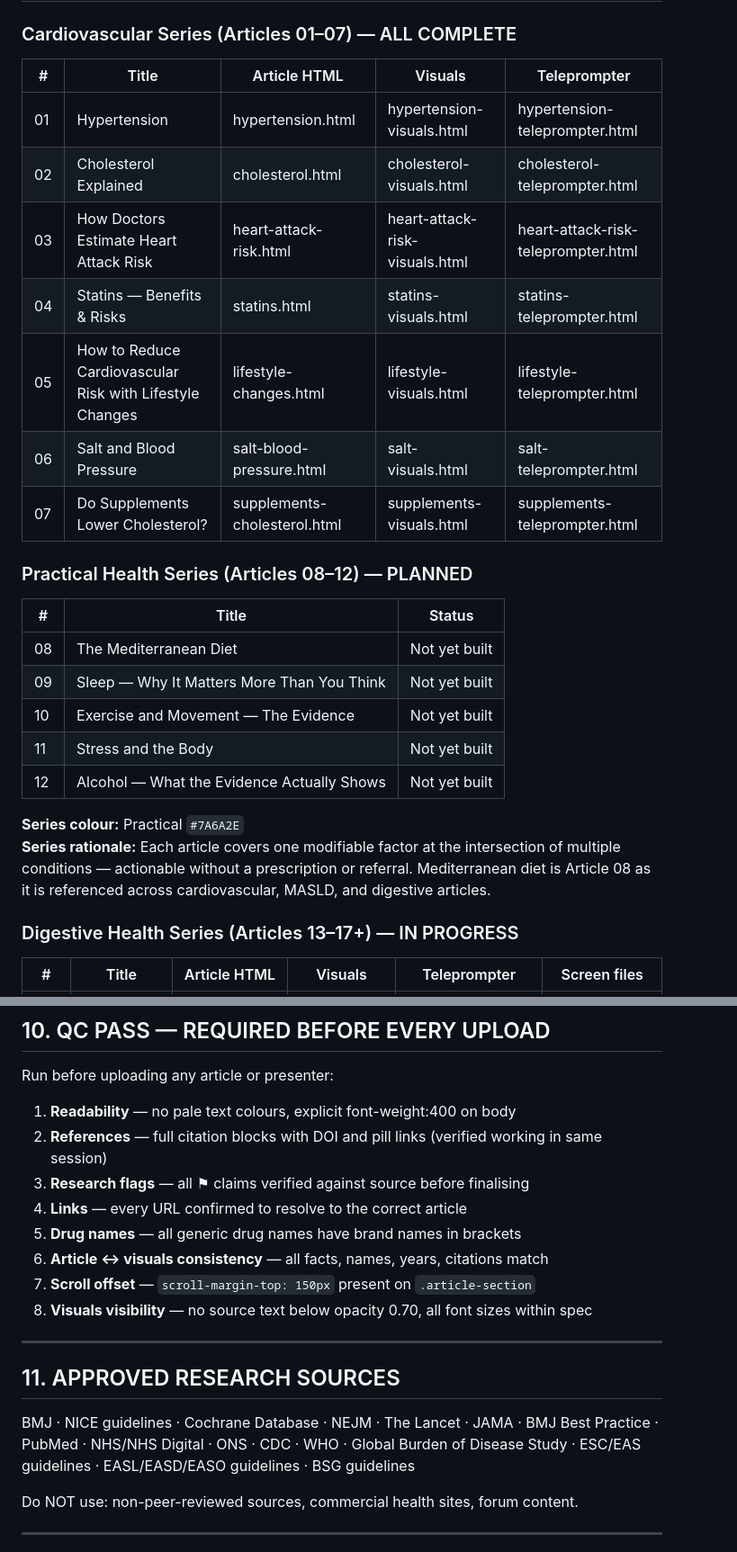
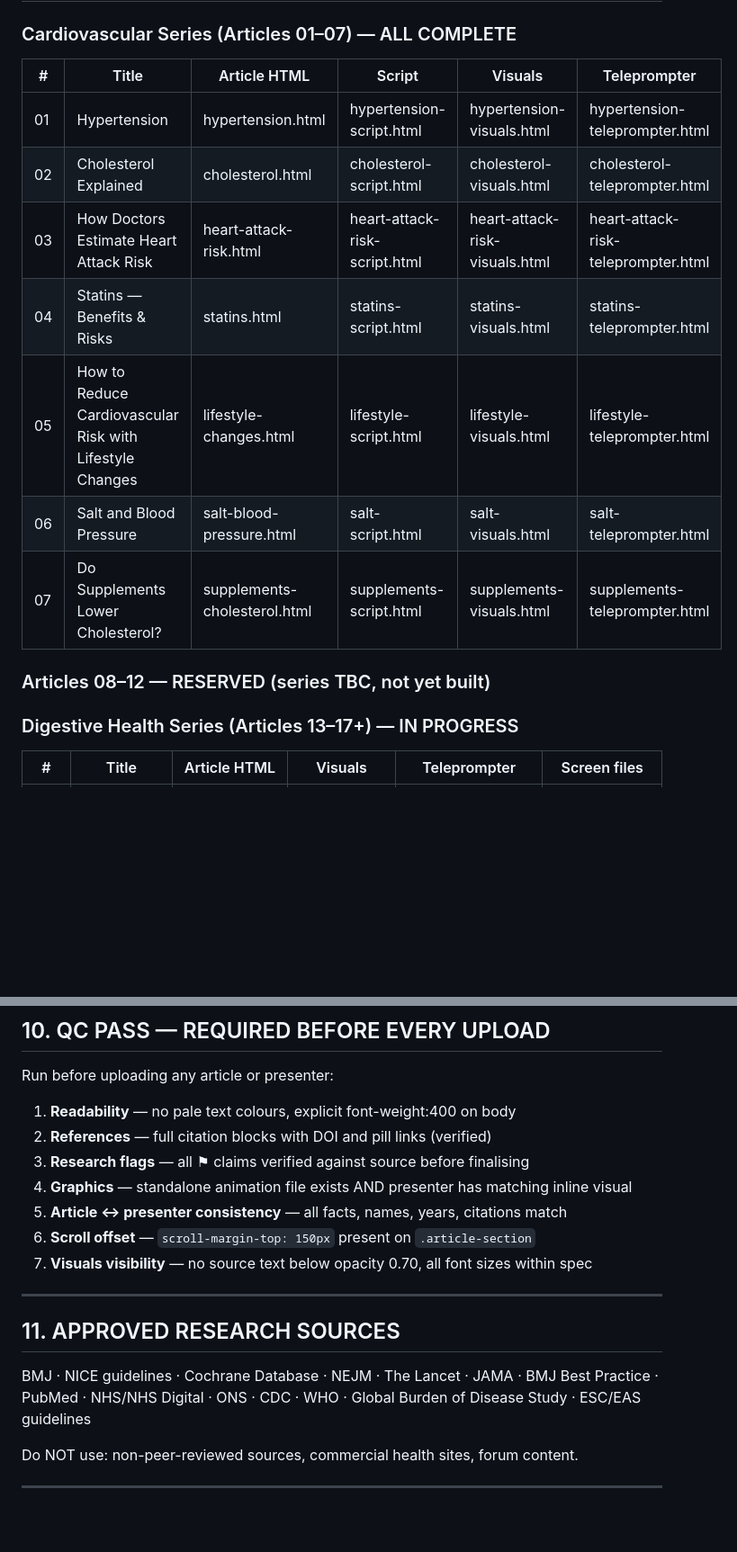
Before and after one commit to pls4286/helfschool, a Markdown page: helf-school-project-knowledge.md, 2 parts joined by grey strips. Shown at 90% size. Rendered like a GitHub page; blank space fills up the shorter version.

```diff
--- a/helf-school-project-knowledge.md
+++ b/helf-school-project-knowledge.md
@@ -89,27 +89,17 @@ Free = read-only. Paid members = full access. Needs: thread creation, member pro
 ## 5. ARTICLE INVENTORY
 
 ### Cardiovascular Series (Articles 01–07) — ALL COMPLETE
-| # | Title | Article HTML | Visuals | Teleprompter |
-|---|-------|-------------|---------|--------------|
-| 01 | Hypertension | hypertension.html | hypertension-visuals.html | hypertension-teleprompter.html |
-| 02 | Cholesterol Explained | cholesterol.html | cholesterol-visuals.html | cholesterol-teleprompter.html |
-| 03 | How Doctors Estimate Heart Attack Risk | heart-attack-risk.html | heart-attack-risk-visuals.html | heart-attack-risk-teleprompter.html |
-| 04 | Statins — Benefits & Risks | statins.html | statins-visuals.html | statins-teleprompter.html |
-| 05 | How to Reduce Cardiovascular Risk with Lifestyle Changes | lifestyle-changes.html | lifestyle-visuals.html | lifestyle-teleprompter.html |
-| 06 | Salt and Blood Pressure | salt-blood-pressure.html | salt-visuals.html | salt-teleprompter.html |
-| 07 | Do Supplements Lower Cholesterol? | supplements-cholesterol.html | supplements-visuals.html | supplements-teleprompter.html |
+| # | Title | Article HTML | Script | Visuals | Teleprompter |
+|---|-------|-------------|--------|---------|--------------|
+| 01 | Hypertension | hypertension.html | hypertension-script.html | hypertension-visuals.html | hypertension-teleprompter.html |
+| 02 | Cholesterol Explained | cholesterol.html | cholesterol-script.html | cholesterol-visuals.html | cholesterol-teleprompter.html |
+| 03 | How Doctors Estimate Heart Attack Risk | heart-attack-risk.html | heart-attack-risk-script.html | heart-attack-risk-visuals.html | heart-attack-risk-teleprompter.html |
+| 04 | Statins — Benefits & Risks | statins.html | statins-script.html | statins-visuals.html | statins-teleprompter.html |
+| 05 | How to Reduce Cardiovascular Risk with Lifestyle Changes | lifestyle-changes.html | lifestyle-script.html | lifestyle-visuals.html | lifestyle-teleprompter.html |
+| 06 | Salt and Blood Pressure | salt-blood-pressure.html | salt-script.html | salt-visuals.html | salt-teleprompter.html |
+| 07 | Do Supplements Lower Cholesterol? | supplements-cholesterol.html | supplements-script.html | supplements-visuals.html | supplements-teleprompter.html |
 
-### Practical Health Series (Articles 08–12) — PLANNED
-| # | Title | Status |
-|---|-------|--------|
-| 08 | The Mediterranean Diet | Not yet built |
-| 09 | Sleep — Why It Matters More Than You Think | Not yet built |
-| 10 | Exercise and Movement — The Evidence | Not yet built |
-| 11 | Stress and the Body | Not yet built |
-| 12 | Alcohol — What the Evidence Actually Shows | Not yet built |
-
-**Series colour:** Practical `#7A6A2E`
-**Series rationale:** Each article covers one modifiable factor at the intersection of multiple conditions — actionable without a prescription or referral. Mediterranean diet is Article 08 as it is referenced across cardiovascular, MASLD, and digestive articles.
+### Articles 08–12 — RESERVED (series TBC, not yet built)
 
 ### Digestive Health Series (Articles 13–17+) — IN PROGRESS
 | # | Title | Article HTML | Visuals | Teleprompter | Screen files |
@@ -296,19 +315,18 @@ All visuals HTML files must fill the screen boldly and be readable at distance:
 Run before uploading any article or presenter:
 
 1. **Readability** — no pale text colours, explicit font-weight:400 on body
-2. **References** — full citation blocks with DOI and pill links (verified working in same session)
+2. **References** — full citation blocks with DOI and pill links (verified)
 3. **Research flags** — all ⚑ claims verified against source before finalising
-4. **Links** — every URL confirmed to resolve to the correct article
-5. **Drug names** — all generic drug names have brand names in brackets
-6. **Article ↔ visuals consistency** — all facts, names, years, citations match
-7. **Scroll offset** — `scroll-margin-top: 150px` present on `.article-section`
-8. **Visuals visibility** — no source text below opacity 0.70, all font sizes within spec
+4. **Graphics** — standalone animation file exists AND presenter has matching inline visual
+5. **Article ↔ presenter consistency** — all facts, names, years, citations match
+6. **Scroll offset** — `scroll-margin-top: 150px` present on `.article-section`
+7. **Visuals visibility** — no source text below opacity 0.70, all font sizes within spec
 
 ---
 
 ## 11. APPROVED RESEARCH SOURCES
 
-BMJ · NICE guidelines · Cochrane Database · NEJM · The Lancet · JAMA · BMJ Best Practice · PubMed · NHS/NHS Digital · ONS · CDC · WHO · Global Burden of Disease Study · ESC/EAS guidelines · EASL/EASD/EASO guidelines · BSG guidelines
+BMJ · NICE guidelines · Cochrane Database · NEJM · The Lancet · JAMA · BMJ Best Practice · PubMed · NHS/NHS Digital · ONS · CDC · WHO · Global Burden of Disease Study · ESC/EAS guidelines
 
 Do NOT use: non-peer-reviewed sources, commercial health sites, forum content.
 
```
Also changed, not shown: other parts of helf-school-project-knowledge.md (+58 -26 lines).
